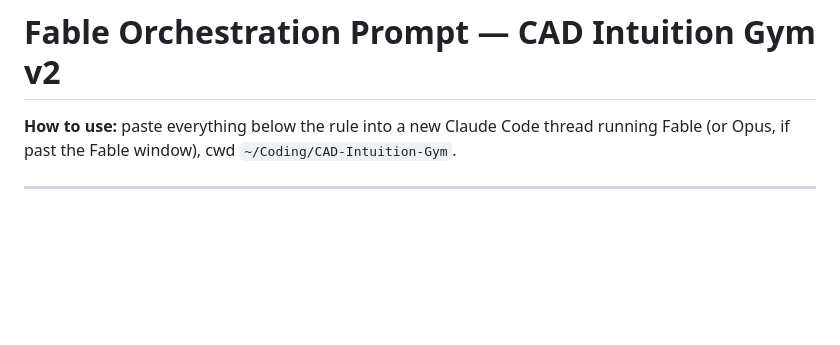
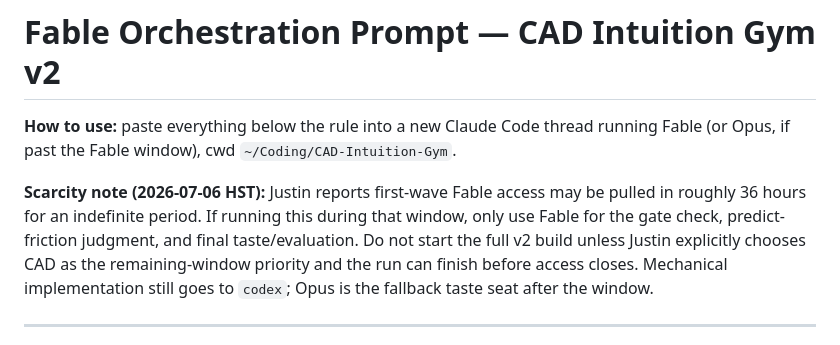
Before and after one commit to lpcode808/CAD-Intuition-Gym, a Markdown page: _planning/FABLE-PROMPT-2026-07-05.md, the part around the change. GitHub-like rendering; blank space fills up the shorter version.

Commit message:
Record desktop reconciliation breadcrumb and Fable scarcity note
Generated with [Devin](https://devin.ai)

Co-Authored-By: Devin <158243242+devin-ai-integration[bot]@users.noreply.github.com>

```diff
--- a/_planning/FABLE-PROMPT-2026-07-05.md
+++ b/_planning/FABLE-PROMPT-2026-07-05.md
@@ -2,6 +2,14 @@
 
 **How to use:** paste everything below the rule into a new Claude Code thread
 running Fable (or Opus, if past the Fable window), cwd `~/Coding/CAD-Intuition-Gym`.
+
+**Scarcity note (2026-07-06 HST):** Justin reports first-wave Fable access may
+be pulled in roughly 36 hours for an indefinite period. If running this during
+that window, only use Fable for the gate check, predict-friction judgment, and
+final taste/evaluation. Do not start the full v2 build unless Justin explicitly
+chooses CAD as the remaining-window priority and the run can finish before
+access closes. Mechanical implementation still goes to `codex`; Opus is the
+fallback taste seat after the window.
 
 ---
 
```
Also changed, not shown: HANDOFF.md (+5 -0 lines).
